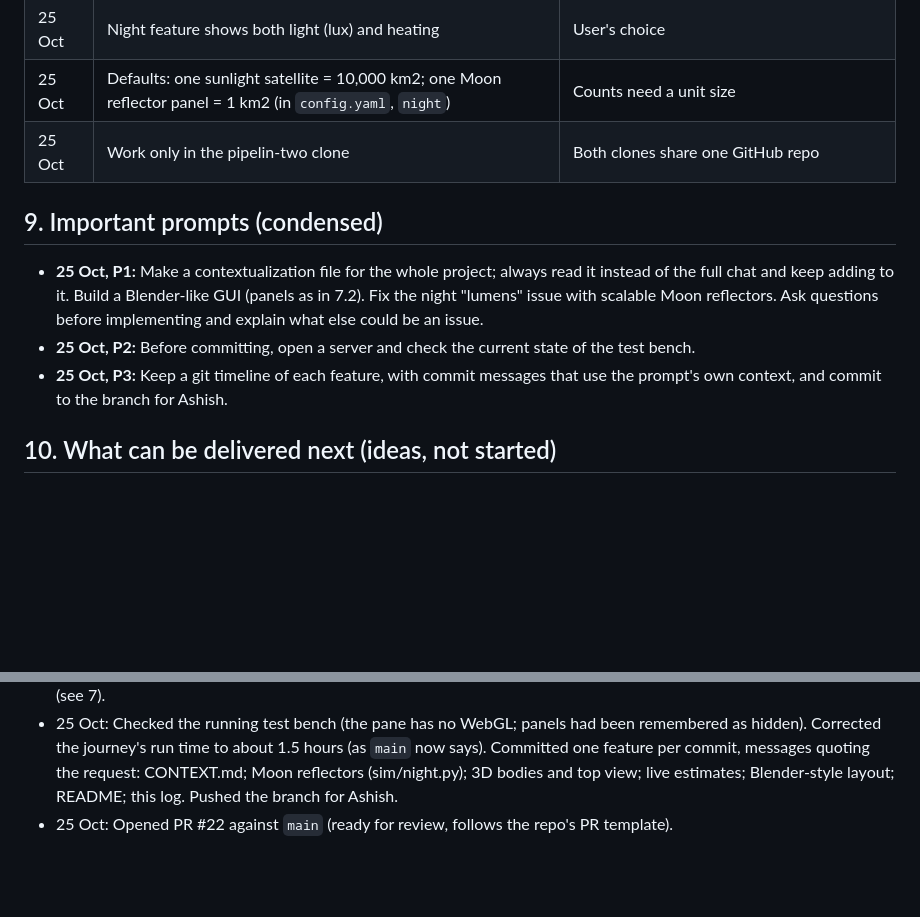
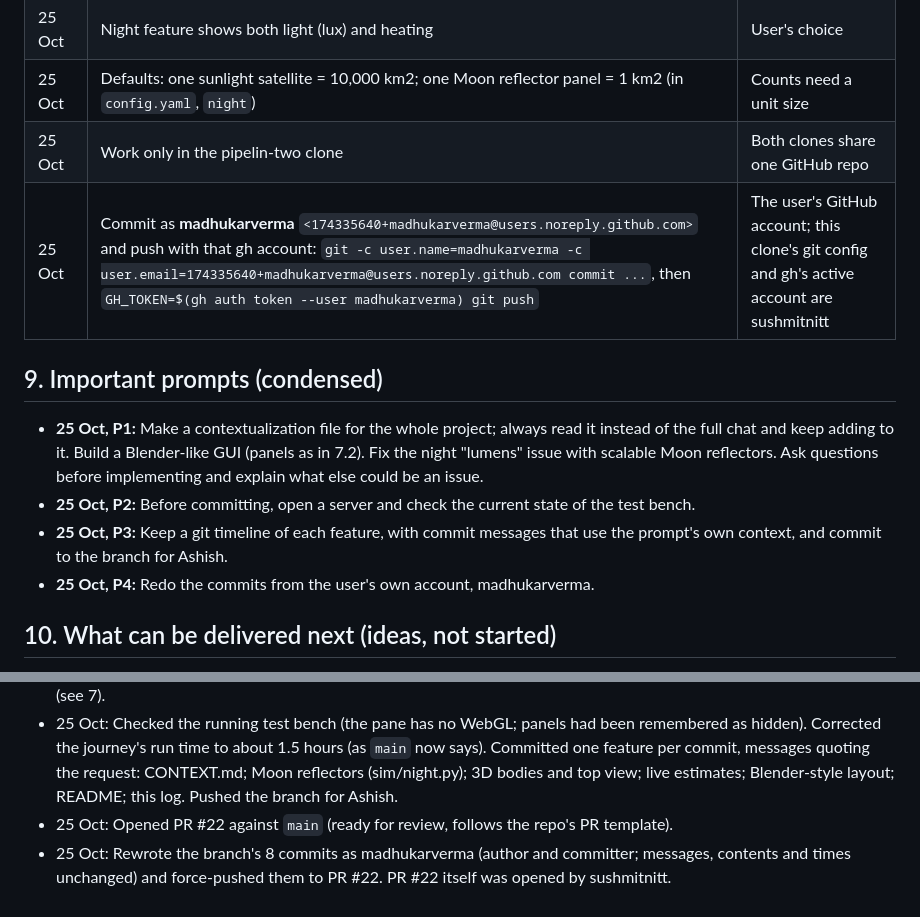
Before and after one commit to Ashish000011/black-ant, a Markdown page: CONTEXT.md, 2 parts joined by grey strips. Drawn GitHub-style; blank space fills up the shorter version.

Commit message:
CONTEXT.md: commits on this branch are madhukarverma's
The user asked for the branch's commits to come from their own account, madhukarverma. Records how to commit and
push as that account from this clone (whose git config and active gh account are sushmitnitt), the prompt, and
the rewrite in the log.

Co-Authored-By: Claude Opus 5.5 <noreply@anthropic.com>

```diff
--- a/CONTEXT.md
+++ b/CONTEXT.md
@@ -137,6 +137,7 @@ The built-in browser pane has no WebGL, so 3D checks need headless Chromium (Pla
 | 25 Oct | Night feature shows both light (lux) and heating | User's choice |
 | 25 Oct | Defaults: one sunlight satellite = 10,000 km2; one Moon reflector panel = 1 km2 (in `config.yaml`, `night`) | Counts need a unit size |
 | 25 Oct | Work only in the pipelin-two clone | Both clones share one GitHub repo |
+| 25 Oct | Commit as **madhukarverma** `<174335640+madhukarverma@users.noreply.github.com>` and push with that gh account: `git -c user.name=madhukarverma -c user.email=174335640+madhukarverma@users.noreply.github.com commit ...`, then `GH_TOKEN=$(gh auth token --user madhukarverma) git push` | The user's GitHub account; this clone's git config and gh's active account are sushmitnitt |
 
 ## 9. Important prompts (condensed)
 
@@ -146,6 +147,7 @@ The built-in browser pane has no WebGL, so 3D checks need headless Chromium (Pla
 - **25 Oct, P2:** Before committing, open a server and check the current state of the test bench.
 - **25 Oct, P3:** Keep a git timeline of each feature, with commit messages that use the prompt's own context, and
   commit to the branch for Ashish.
+- **25 Oct, P4:** Redo the commits from the user's own account, madhukarverma.
 
 ## 10. What can be delivered next (ideas, not started)
 
@@ -173,3 +175,5 @@ The built-in browser pane has no WebGL, so 3D checks need headless Chromium (Pla
   quoting the request: CONTEXT.md; Moon reflectors (sim/night.py); 3D bodies and top view; live estimates;
   Blender-style layout; README; this log. Pushed the branch for Ashish.
 - 25 Oct: Opened PR #22 against `main` (ready for review, follows the repo's PR template).
+- 25 Oct: Rewrote the branch's 8 commits as madhukarverma (author and committer; messages, contents and times
+  unchanged) and force-pushed them to PR #22. PR #22 itself was opened by sushmitnitt.
```
